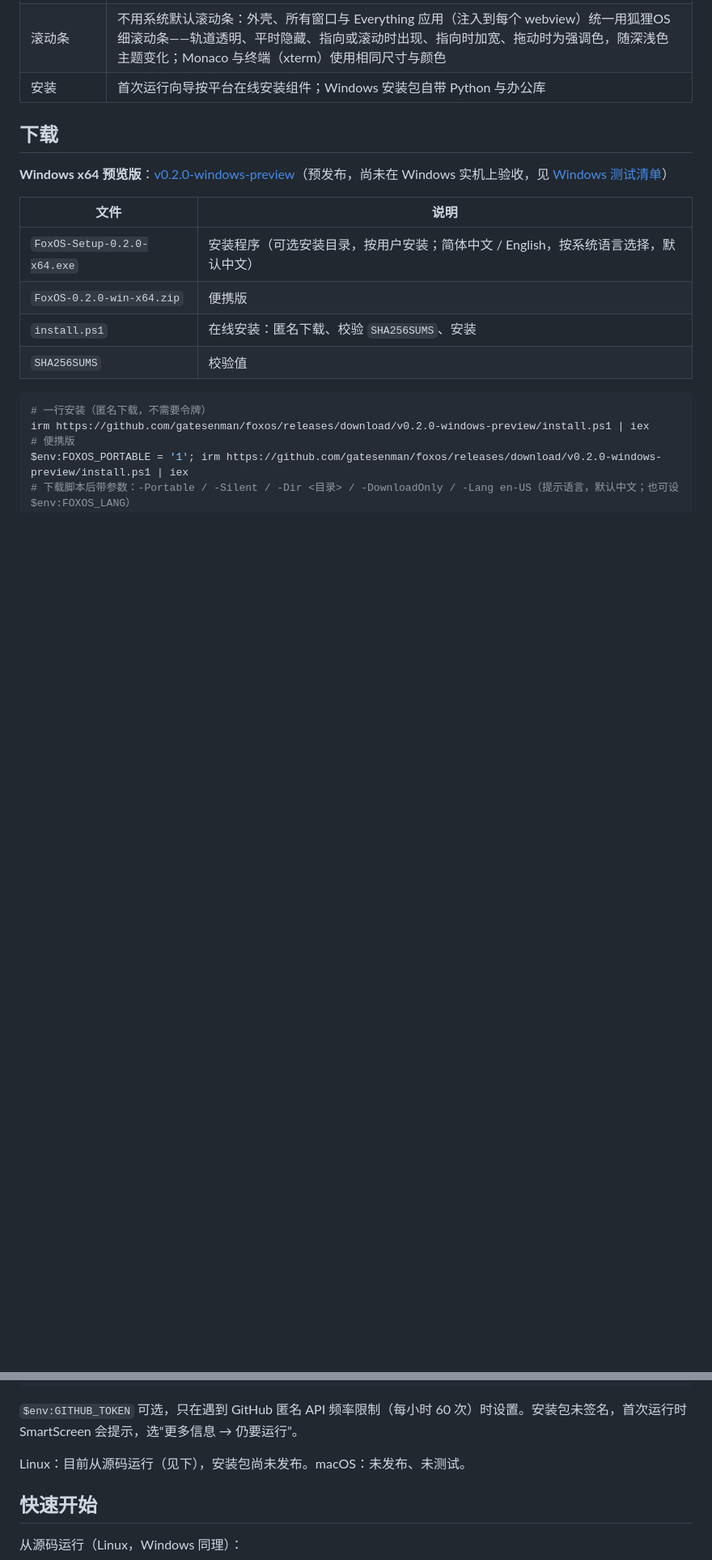
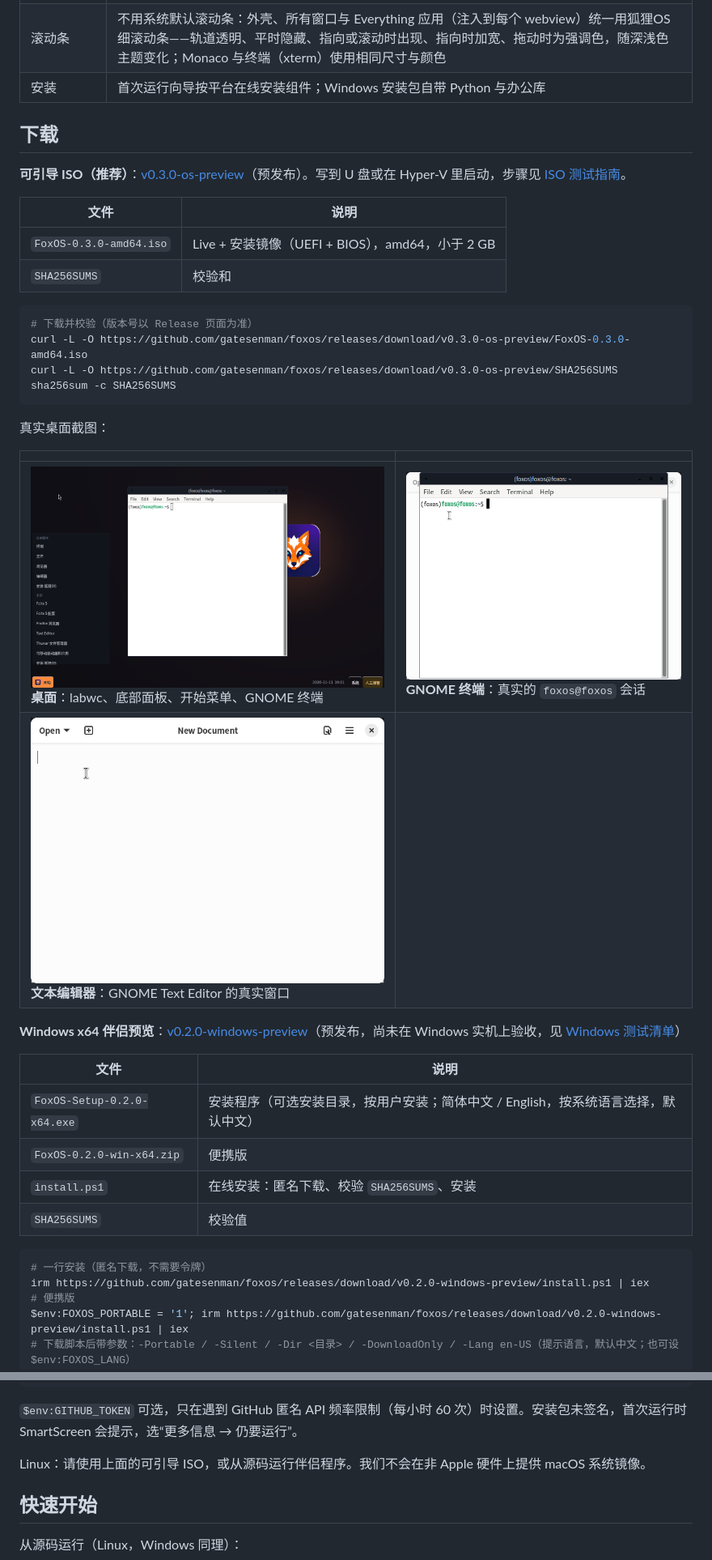
Before and after one commit to gatesenman/foxos, a Markdown page: README.md, 2 parts joined by grey strips. Shown at 81% size. Drawn GitHub-style; pictures changed too: docs/screenshots/os-desktop.png (added), docs/screenshots/os-editor.png (added), docs/screenshots/os-terminal.png (added); blank space fills up the shorter version.

Commit message:
文档与截图：第一张可引导 ISO 的真实桌面（labwc 面板、开始菜单、GNOME 终端），README 改为以 Linux 操作系统为主，Windows .exe 标明为伴侣程序。
测试步骤见 docs/os-test-guide.md。截图来自对 FoxOS-0.3.0-amd64.iso 的干净引导，不是 Electron 假桌面。

````diff
--- a/README.md
+++ b/README.md
@@ -61,7 +69,28 @@
 
 ## 下载
 
-**Windows x64 预览版**：[v0.2.0-windows-preview](https://github.com/gatesenman/foxos/releases/tag/v0.2.0-windows-preview)（预发布，尚未在 Windows 实机上验收，见 [Windows 测试清单](docs/windows-test-guide.md)）
+**可引导 ISO（推荐）**：[v0.3.0-os-preview](https://github.com/gatesenman/foxos/releases/tag/v0.3.0-os-preview)（预发布）。写到 U 盘或在 Hyper-V 里启动，步骤见 [ISO 测试指南](docs/os-test-guide.md)。
+
+| 文件 | 说明 |
+| --- | --- |
+| `FoxOS-0.3.0-amd64.iso` | Live + 安装镜像（UEFI + BIOS），amd64，小于 2 GB |
+| `SHA256SUMS` | 校验和 |
+
+```bash
+# 下载并校验（版本号以 Release 页面为准）
+curl -L -O https://github.com/gatesenman/foxos/releases/download/v0.3.0-os-preview/FoxOS-0.3.0-amd64.iso
+curl -L -O https://github.com/gatesenman/foxos/releases/download/v0.3.0-os-preview/SHA256SUMS
+sha256sum -c SHA256SUMS
+```
+
+真实桌面截图：
+
+| | |
+| --- | --- |
+| ![狐狸OS 桌面](docs/screenshots/os-desktop.png)<br>**桌面**：labwc、底部面板、开始菜单、GNOME 终端 | ![终端](docs/screenshots/os-terminal.png)<br>**GNOME 终端**：真实的 `foxos@foxos` 会话 |
+| ![文本编辑器](docs/screenshots/os-editor.png)<br>**文本编辑器**：GNOME Text Editor 的真实窗口 | |
+
+**Windows x64 伴侣预览**：[v0.2.0-windows-preview](https://github.com/gatesenman/foxos/releases/tag/v0.2.0-windows-preview)（预发布，尚未在 Windows 实机上验收，见 [Windows 测试清单](docs/windows-test-guide.md)）
 
 | 文件 | 说明 |
 | --- | --- |
@@ -81,7 +110,7 @@ powershell -ExecutionPolicy Bypass -File install.ps1 -Portable
 
 `$env:GITHUB_TOKEN` 可选，只在遇到 GitHub 匿名 API 频率限制（每小时 60 次）时设置。安装包未签名，首次运行时 SmartScreen 会提示，选“更多信息 → 仍要运行”。
 
-Linux：目前从源码运行（见下），安装包尚未发布。macOS：未发布、未测试。
+Linux：请使用上面的可引导 ISO，或从源码运行伴侣程序。我们不会在非 Apple 硬件上提供 macOS 系统镜像。
 
 ## 快速开始
 
````
Also changed, not shown: other parts of README.md (+13 -5 lines), README.en.md (+33 -5 lines), docs/os-test-guide.md (added, +65 -0 lines).
